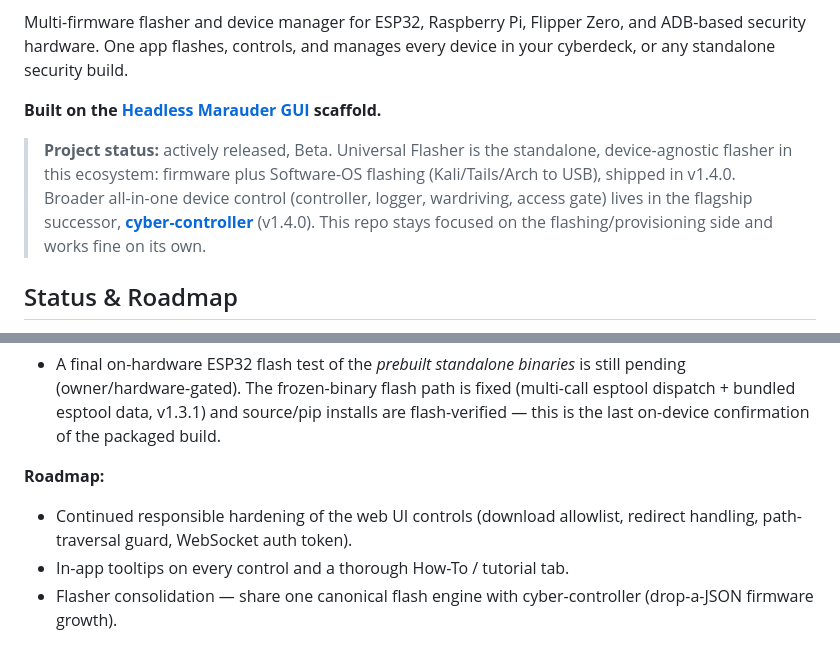
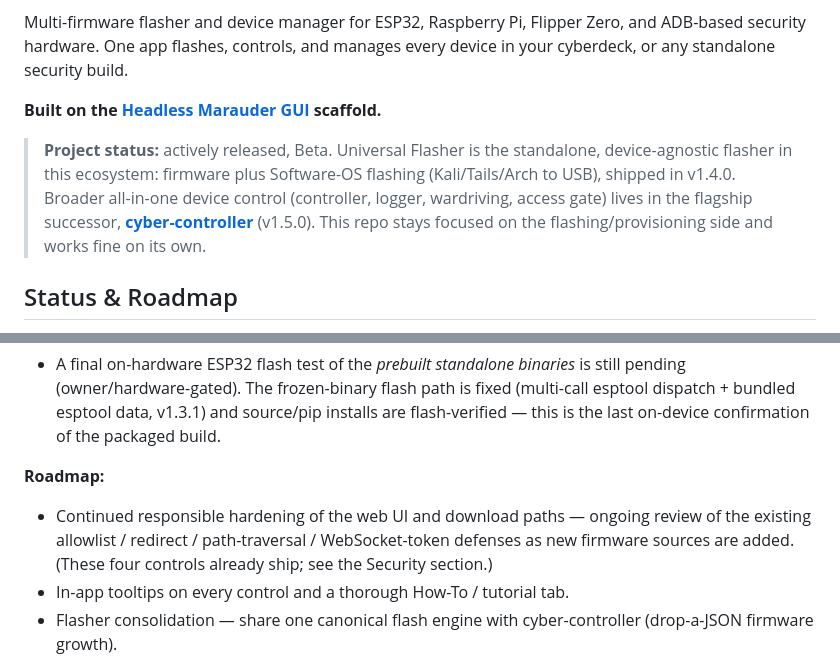
Before and after one commit to LxveAce/universal-flasher, a Markdown page: README.md, 2 parts joined by grey strips. GitHub-like rendering.

```diff
--- a/README.md
+++ b/README.md
@@ -6,7 +6,7 @@ Multi-firmware flasher and device manager for ESP32, Raspberry Pi, Flipper Zero,
 
 **Built on the [Headless Marauder GUI](https://github.com/LxveAce/headless-marauder-gui) scaffold.**
 
-> **Project status:** actively released, Beta. Universal Flasher is the standalone, device-agnostic flasher in this ecosystem: firmware plus Software-OS flashing (Kali/Tails/Arch to USB), shipped in v1.4.0. Broader all-in-one device control (controller, logger, wardriving, access gate) lives in the flagship successor, **[cyber-controller](https://github.com/LxveAce/cyber-controller)** (v1.4.0). This repo stays focused on the flashing/provisioning side and works fine on its own.
+> **Project status:** actively released, Beta. Universal Flasher is the standalone, device-agnostic flasher in this ecosystem: firmware plus Software-OS flashing (Kali/Tails/Arch to USB), shipped in v1.4.0. Broader all-in-one device control (controller, logger, wardriving, access gate) lives in the flagship successor, **[cyber-controller](https://github.com/LxveAce/cyber-controller)** (v1.5.0). This repo stays focused on the flashing/provisioning side and works fine on its own.
 
 <!-- STATUS-ROADMAP:START -->
 ## Status & Roadmap
@@ -22,7 +22,7 @@ Multi-firmware flasher and device manager for ESP32, Raspberry Pi, Flipper Zero,
 
 **Roadmap:**
 
-- Continued responsible hardening of the web UI controls (download allowlist, redirect handling, path-traversal guard, WebSocket auth token).
+- Continued responsible hardening of the web UI and download paths — ongoing review of the existing allowlist / redirect / path-traversal / WebSocket-token defenses as new firmware sources are added. (These four controls already ship; see the Security section.)
 - In-app tooltips on every control and a thorough How-To / tutorial tab.
 - Flasher consolidation — share one canonical flash engine with cyber-controller (drop-a-JSON firmware growth).
 
```
Also changed, not shown: CHANGELOG.md (+5 -0 lines).
